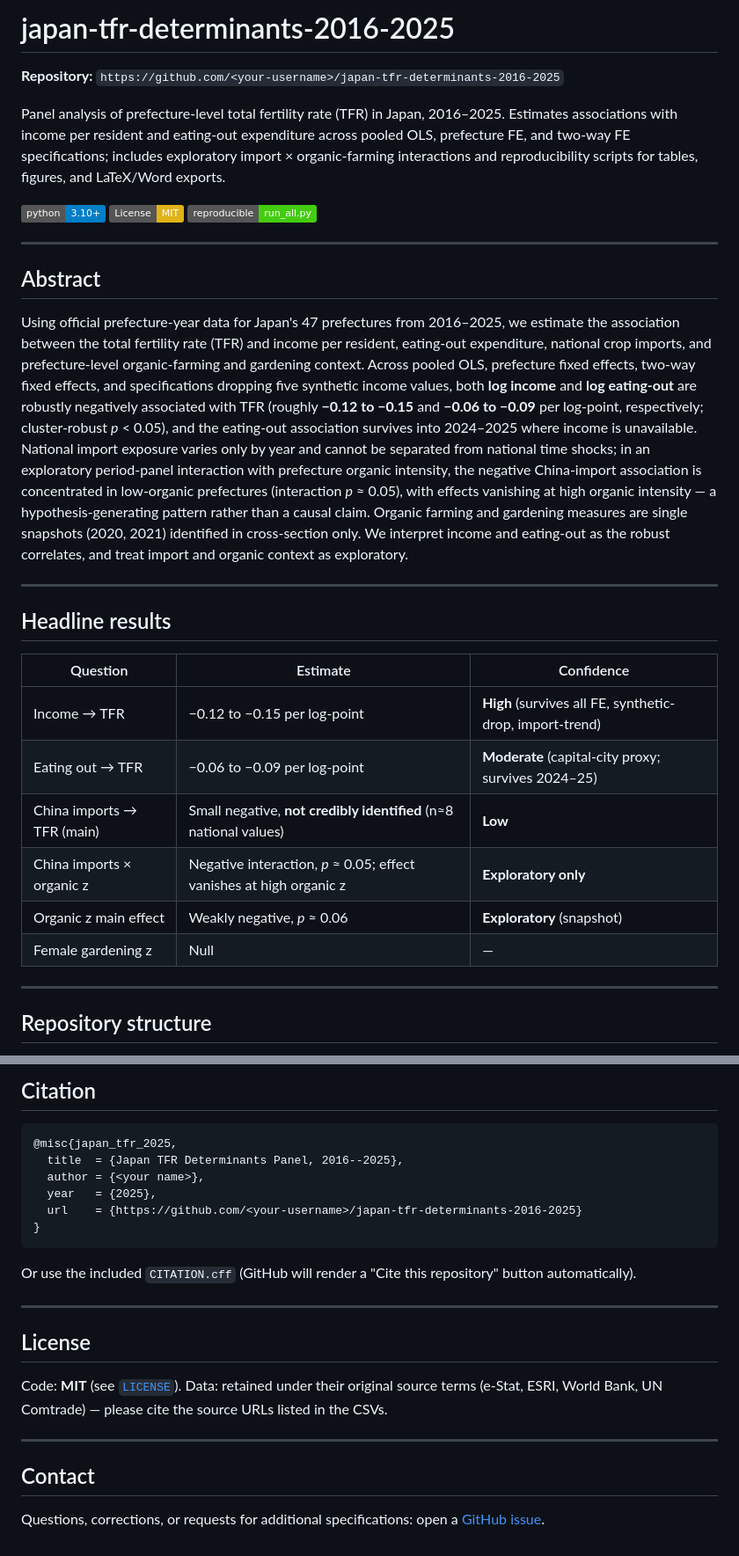
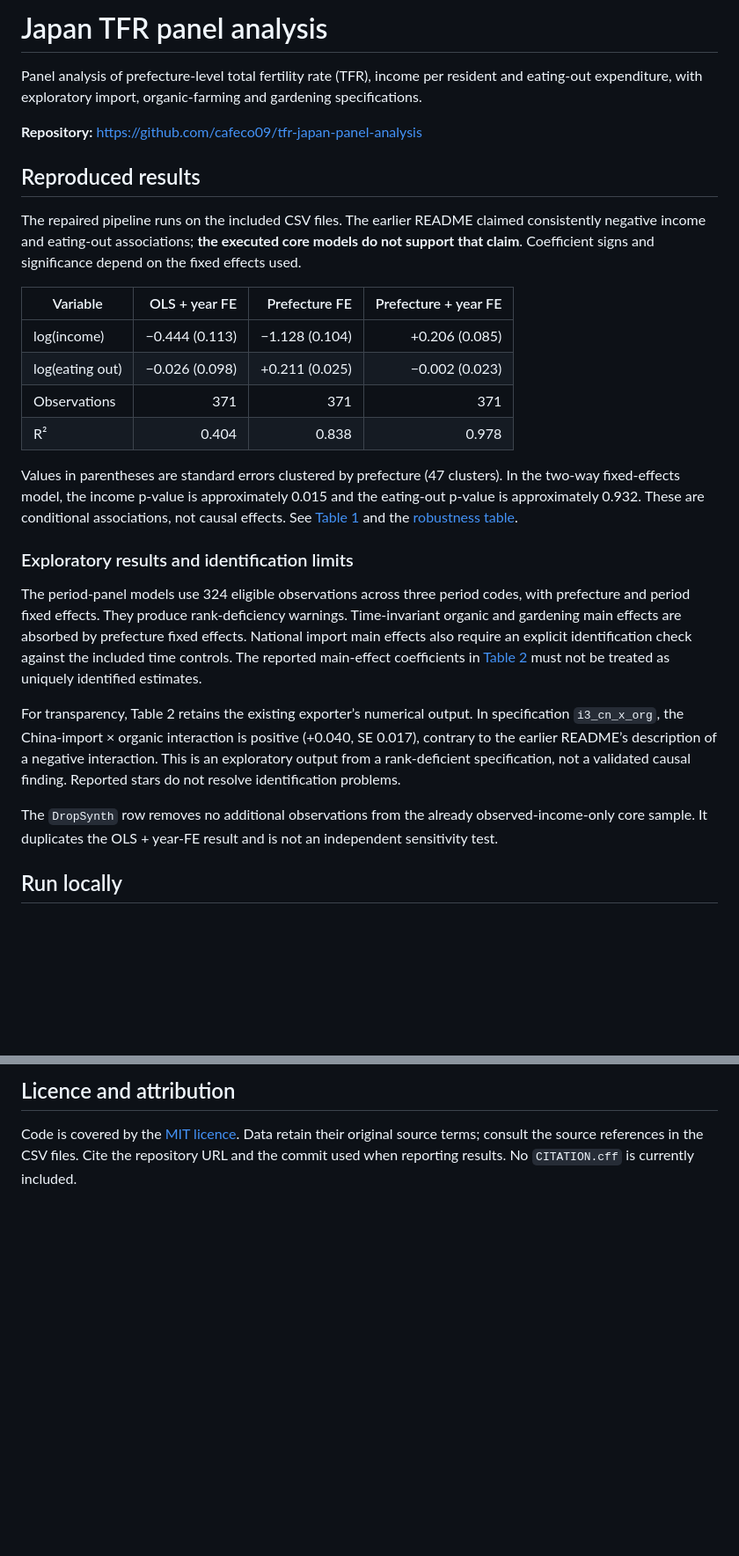
Before and after one commit to cafeco09/tfr-japan-panel-analysis, a Markdown page: README.md, 2 parts joined by grey strips. Shown at 88% size. Rendered like a GitHub page; badges without logos; blank space fills up the shorter version.

````diff
--- a/README.md
+++ b/README.md
@@ -1,33 +1,29 @@
-# japan-tfr-determinants-2016-2025
+# Japan TFR panel analysis
 
-**Repository:** `https://github.com/<your-username>/japan-tfr-determinants-2016-2025`
+Panel analysis of prefecture-level total fertility rate (TFR), income per resident and eating-out expenditure, with exploratory import, organic-farming and gardening specifications.
 
-Panel analysis of prefecture-level total fertility rate (TFR) in Japan, 2016–2025. Estimates associations with income per resident and eating-out expenditure across pooled OLS, prefecture FE, and two-way FE specifications; includes exploratory import × organic-farming interactions and reproducibility scripts for tables, figures, and LaTeX/Word exports.
+**Repository:** https://github.com/cafeco09/tfr-japan-panel-analysis
 
-[![Python 3.10+](https://img.shields.io/badge/python-3.10%2B-blue.svg)](https://www.python.org/)
-[![License: MIT](https://img.shields.io/badge/License-MIT-yellow.svg)](LICENSE)
-[![Reproducible](https://img.shields.io/badge/reproducible-run__all.py-success.svg)](run_all.py)
+## Reproduced results
 
----
+The repaired pipeline runs on the included CSV files. The earlier README claimed consistently negative income and eating-out associations; **the executed core models do not support that claim**. Coefficient signs and significance depend on the fixed effects used.
 
-## Abstract
+| Variable | OLS + year FE | Prefecture FE | Prefecture + year FE |
+|---|---:|---:|---:|
+| log(income) | −0.444 (0.113) | −1.128 (0.104) | +0.206 (0.085) |
+| log(eating out) | −0.026 (0.098) | +0.211 (0.025) | −0.002 (0.023) |
+| Observations | 371 | 371 | 371 |
+| R² | 0.404 | 0.838 | 0.978 |
 
-Using official prefecture-year data for Japan's 47 prefectures from 2016–2025, we estimate the association between the total fertility rate (TFR) and income per resident, eating-out expenditure, national crop imports, and prefecture-level organic-farming and gardening context. Across pooled OLS, prefecture fixed effects, two-way fixed effects, and specifications dropping five synthetic income values, both **log income** and **log eating-out** are robustly negatively associated with TFR (roughly **−0.12 to −0.15** and **−0.06 to −0.09** per log-point, respectively; cluster-robust *p* < 0.05), and the eating-out association survives into 2024–2025 where income is unavailable. National import exposure varies only by year and cannot be separated from national time shocks; in an exploratory period-panel interaction with prefecture organic intensity, the negative China-import association is concentrated in low-organic prefectures (interaction *p* ≈ 0.05), with effects vanishing at high organic intensity — a hypothesis-generating pattern rather than a causal claim. Organic farming and gardening measures are single snapshots (2020, 2021) identified in cross-section only. We interpret income and eating-out as the robust correlates, and treat import and organic context as exploratory.
+Values in parentheses are standard errors clustered by prefecture (47 clusters). In the two-way fixed-effects model, the income p-value is approximately 0.015 and the eating-out p-value is approximately 0.932. These are conditional associations, not causal effects. See [Table 1](output/tables/table1_core.csv) and the [robustness table](output/tables/robustness_table.csv).
 
----
+### Exploratory results and identification limits
 
-## Headline results
+The period-panel models use 324 eligible observations across three period codes, with prefecture and period fixed effects. They produce rank-deficiency warnings. Time-invariant organic and gardening main effects are absorbed by prefecture fixed effects. National import main effects also require an explicit identification check against the included time controls. The reported main-effect coefficients in [Table 2](output/tables/table2_imports_interactions.csv) must not be treated as uniquely identified estimates.
 
-| Question | Estimate | Confidence |
-|---|---|---|
-| Income → TFR | −0.12 to −0.15 per log-point | **High** (survives all FE, synthetic-drop, import-trend) |
-| Eating out → TFR | −0.06 to −0.09 per log-point | **Moderate** (capital-city proxy; survives 2024–25) |
-| China imports → TFR (main) | Small negative, **not credibly identified** (n≈8 national values) | **Low** |
-| China imports × organic z | Negative interaction, *p* ≈ 0.05; effect vanishes at high organic z | **Exploratory only** |
-| Organic z main effect | Weakly negative, *p* ≈ 0.06 | **Exploratory** (snapshot) |
-| Female gardening z | Null | — |
+For transparency, Table 2 retains the existing exporter’s numerical output. In specification `i3_cn_x_org`, the China-import × organic interaction is positive (+0.040, SE 0.017), contrary to the earlier README’s description of a negative interaction. This is an exploratory output from a rank-deficient specification, not a validated causal finding. Reported stars do not resolve identification problems.
 
----
+The `DropSynth` row removes no additional observations from the already observed-income-only core sample. It duplicates the OLS + year-FE result and is not an independent sensitivity test.
 
-## Repository structure
+## Run locally
 
@@ -166,26 +92,4 @@ LaTeX files are `booktabs`-ready; Word files use "Light Grid Accent 1" style. St
 
-## Citation
+## Licence and attribution
 
-```bibtex
-@misc{japan_tfr_2025,
-  title  = {Japan TFR Determinants Panel, 2016--2025},
-  author = {<your name>},
-  year   = {2025},
-  url    = {https://github.com/<your-username>/japan-tfr-determinants-2016-2025}
-}
-```
-
-Or use the included `CITATION.cff` (GitHub will render a "Cite this repository" button automatically).
-
----
-
-## License
-
-Code: **MIT** (see [`LICENSE`](LICENSE)).
-Data: retained under their original source terms (e-Stat, ESRI, World Bank, UN Comtrade) — please cite the source URLs listed in the CSVs.
-
----
-
-## Contact
-
-Questions, corrections, or requests for additional specifications: open a [GitHub issue](https://github.com/<your-username>/japan-tfr-determinants-2016-2025/issues).
+Code is covered by the [MIT licence](LICENSE). Data retain their original source terms; consult the source references in the CSV files. Cite the repository URL and the commit used when reporting results. No `CITATION.cff` is currently included.
````
Also changed, not shown: other parts of README.md (+43 -113 lines), RUN_NOTES.md (+1 -1 lines), output/figures/scatter_income_tfr.png (added), output/figures/scatter_pref_means.png (added), 9 other files.
